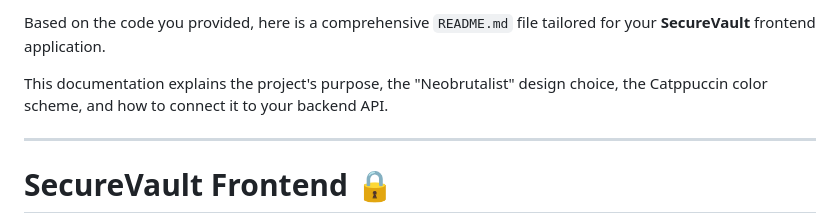
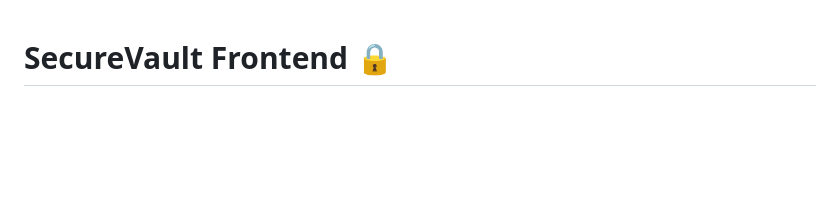
Before and after one commit to TanKaizokuO/Secure-File-Sharing-System-Frontend, a Markdown page: README.md, the part around the change. GitHub-like rendering; blank space fills up the shorter version.

Commit message:
Clean up README.md introductory content
Removed introductory text and placeholder content from README.

```diff
--- a/README.md
+++ b/README.md
@@ -1,9 +1,3 @@
-Based on the code you provided, here is a comprehensive `README.md` file tailored for your **SecureVault** frontend application.
-
-This documentation explains the project's purpose, the "Neobrutalist" design choice, the Catppuccin color scheme, and how to connect it to your backend API.
-
------
-
 # SecureVault Frontend 🔒
 
 
```
